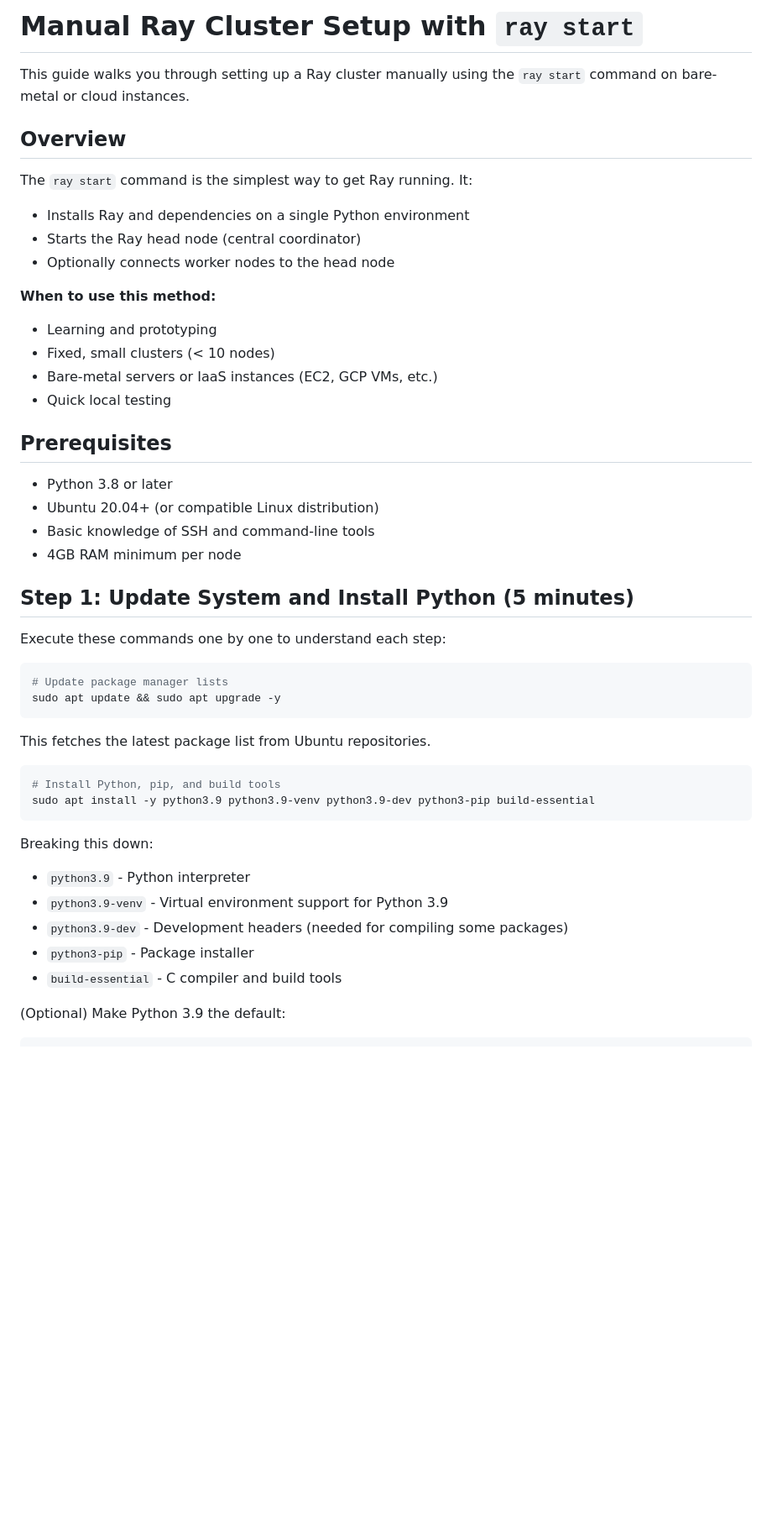
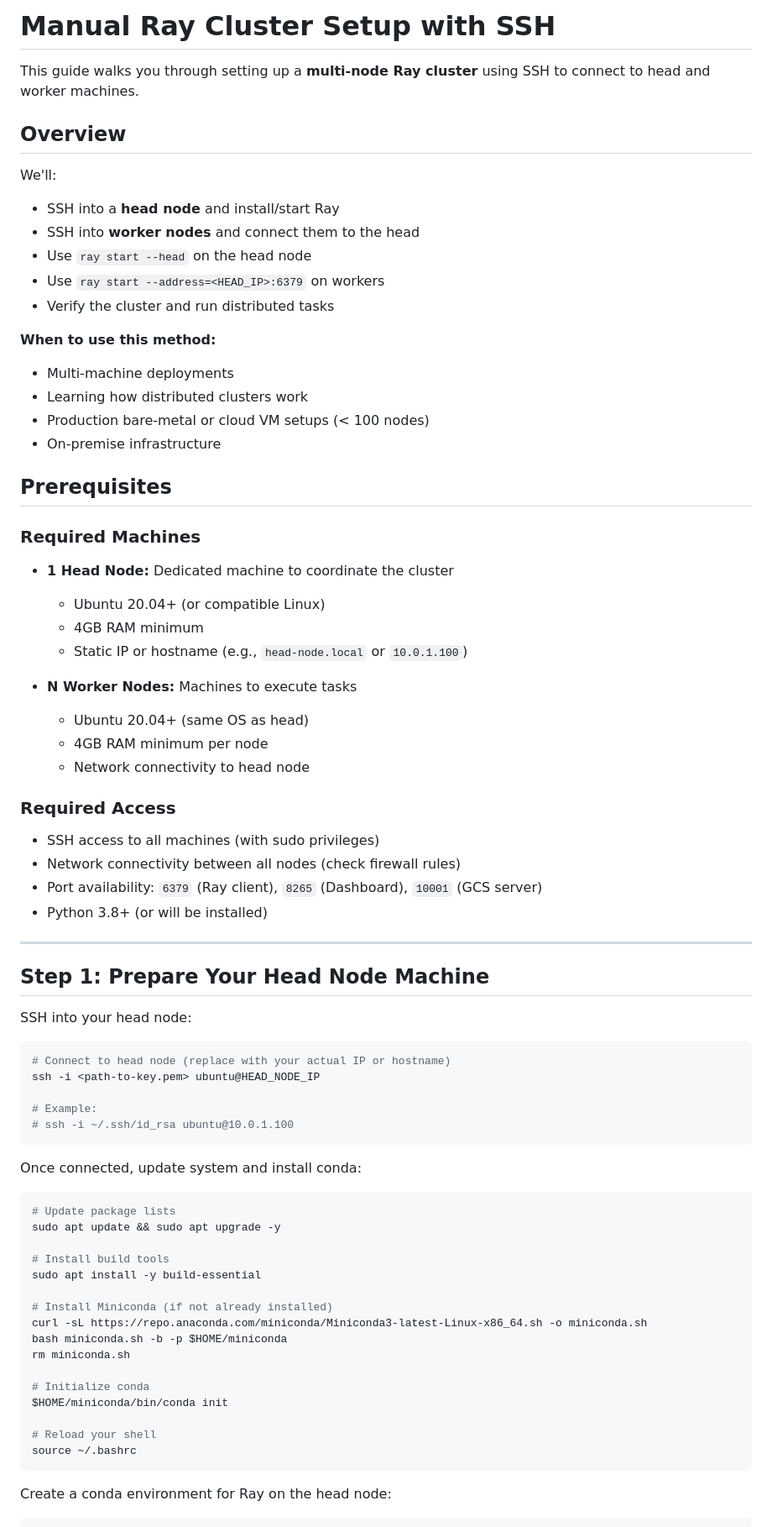
Before and after one commit to jahangir842/ray-cluster-mgmt, a Markdown page: 01-manual-cli/README.md, the part around one of its changes. Shown at 84% size. Drawn GitHub-style; blank space fills up the shorter version.

````diff
--- a/01-manual-cli/README.md
+++ b/01-manual-cli/README.md
@@ -1,49 +1,78 @@
-# Manual Ray Cluster Setup with `ray start`
+# Manual Ray Cluster Setup with SSH
 
-This guide walks you through setting up a Ray cluster manually using the `ray start` command on bare-metal or cloud instances.
+This guide walks you through setting up a **multi-node Ray cluster** using SSH to connect to head and worker machines.
 
 ## Overview
 
-The `ray start` command is the simplest way to get Ray running. It:
-- Installs Ray and dependencies on a single Python environment
-- Starts the Ray head node (central coordinator)
-- Optionally connects worker nodes to the head node
+We'll:
+- SSH into a **head node** and install/start Ray
+- SSH into **worker nodes** and connect them to the head
+- Use `ray start --head` on the head node
+- Use `ray start --address=<HEAD_IP>:6379` on workers
+- Verify the cluster and run distributed tasks
 
 **When to use this method:**
-- Learning and prototyping
-- Fixed, small clusters (< 10 nodes)
-- Bare-metal servers or IaaS instances (EC2, GCP VMs, etc.)
-- Quick local testing
+- Multi-machine deployments
+- Learning how distributed clusters work
+- Production bare-metal or cloud VM setups (< 100 nodes)
+- On-premise infrastructure
 
 ## Prerequisites
 
-- Python 3.8 or later
-- Ubuntu 20.04+ (or compatible Linux distribution)
-- Basic knowledge of SSH and command-line tools
-- 4GB RAM minimum per node
+### Required Machines
 
-## Step 1: Update System and Install Python (5 minutes)
+- **1 Head Node:** Dedicated machine to coordinate the cluster
+  - Ubuntu 20.04+ (or compatible Linux)
+  - 4GB RAM minimum
+  - Static IP or hostname (e.g., `head-node.local` or `10.0.1.100`)
 
-Execute these commands one by one to understand each step:
+- **N Worker Nodes:** Machines to execute tasks
+  - Ubuntu 20.04+ (same OS as head)
+  - 4GB RAM minimum per node
+  - Network connectivity to head node
+
+### Required Access
+
+- SSH access to all machines (with sudo privileges)
+- Network connectivity between all nodes (check firewall rules)
+- Port availability: `6379` (Ray client), `8265` (Dashboard), `10001` (GCS server)
+- Python 3.8+ (or will be installed)
+
+---
+
+## Step 1: Prepare Your Head Node Machine
+
+SSH into your head node:
 
 ```bash
-# Update package manager lists
-sudo apt update && sudo apt upgrade -y
+# Connect to head node (replace with your actual IP or hostname)
+ssh -i <path-to-key.pem> ubuntu@HEAD_NODE_IP
+
+# Example:
+# ssh -i ~/.ssh/id_rsa ubuntu@10.0.1.100
 ```
 
-This fetches the latest package list from Ubuntu repositories.
+Once connected, update system and install conda:
 
 ```bash
-# Install Python, pip, and build tools
-sudo apt install -y python3.9 python3.9-venv python3.9-dev python3-pip build-essential
+# Update package lists
+sudo apt update && sudo apt upgrade -y
+
+# Install build tools
+sudo apt install -y build-essential
+
+# Install Miniconda (if not already installed)
+curl -sL https://repo.anaconda.com/miniconda/Miniconda3-latest-Linux-x86_64.sh -o miniconda.sh
+bash miniconda.sh -b -p $HOME/miniconda
+rm miniconda.sh
+
+# Initialize conda
+$HOME/miniconda/bin/conda init
+
+# Reload your shell
+source ~/.bashrc
 ```
 
-Breaking this down:
-- `python3.9` - Python interpreter
-- `python3.9-venv` - Virtual environment support for Python 3.9
-- `python3.9-dev` - Development headers (needed for compiling some packages)
-- `python3-pip` - Package installer
-- `build-essential` - C compiler and build tools
+Create a conda environment for Ray on the head node:
 
-(Optional) Make Python 3.9 the default:
 ```bash
````
Also changed, not shown: other parts of 01-manual-cli/README.md (+283 -180 lines), README.md (+49 -34 lines).
